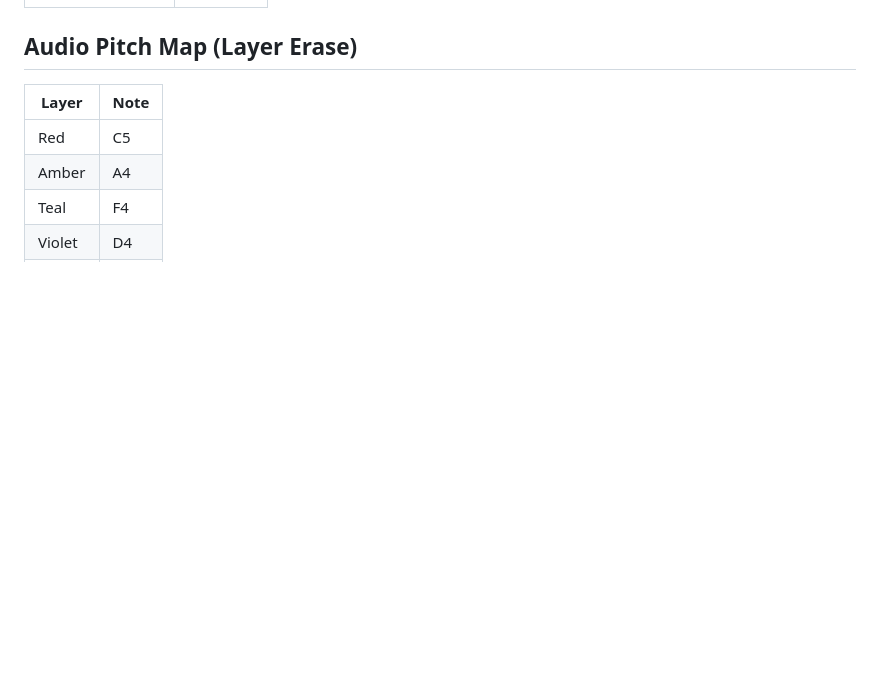
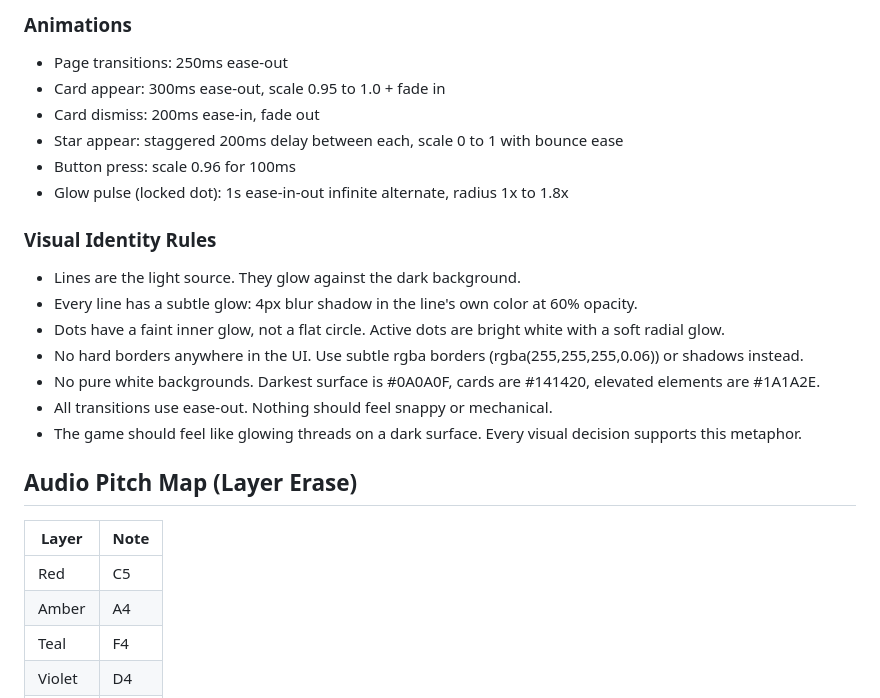
Before and after one commit to untrace-app/untrace, a Markdown page: CLAUDE.md, the part around one of its changes. Drawn GitHub-style; blank space fills up the shorter version.

```diff
--- a/CLAUDE.md
+++ b/CLAUDE.md
@@ -83,3 +146,19 @@ untrace/
+### Animations
+- Page transitions: 250ms ease-out
+- Card appear: 300ms ease-out, scale 0.95 to 1.0 + fade in
+- Card dismiss: 200ms ease-in, fade out
+- Star appear: staggered 200ms delay between each, scale 0 to 1 with bounce ease
+- Button press: scale 0.96 for 100ms
+- Glow pulse (locked dot): 1s ease-in-out infinite alternate, radius 1x to 1.8x
+
+### Visual Identity Rules
+- Lines are the light source. They glow against the dark background.
+- Every line has a subtle glow: 4px blur shadow in the line's own color at 60% opacity.
+- Dots have a faint inner glow, not a flat circle. Active dots are bright white with a soft radial glow.
+- No hard borders anywhere in the UI. Use subtle rgba borders (rgba(255,255,255,0.06)) or shadows instead.
+- No pure white backgrounds. Darkest surface is #0A0A0F, cards are #141420, elevated elements are #1A1A2E.
+- All transitions use ease-out. Nothing should feel snappy or mechanical.
+- The game should feel like glowing threads on a dark surface. Every visual decision supports this metaphor.
 
 ## Audio Pitch Map (Layer Erase)
 
```
Also changed, not shown: other parts of CLAUDE.md (+63 -0 lines).
